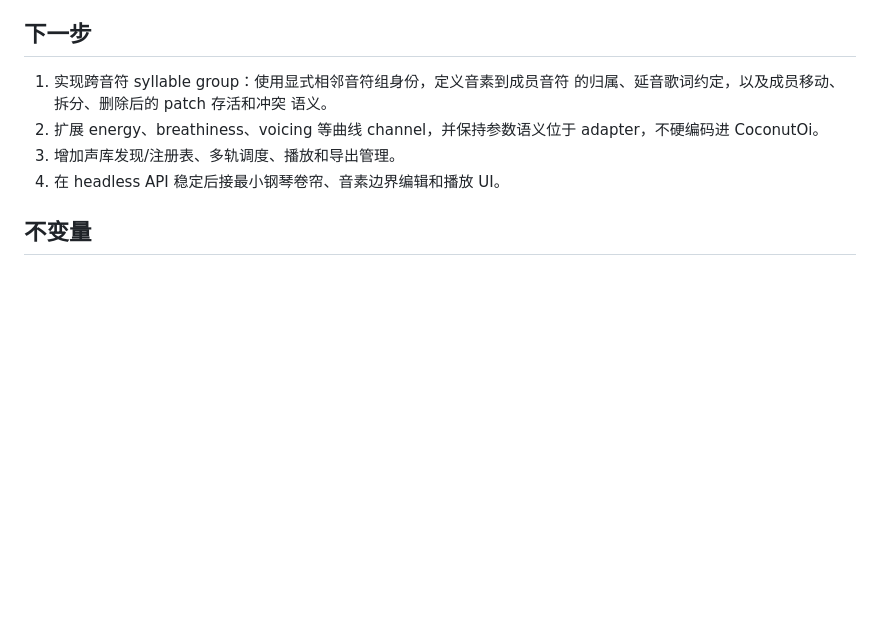
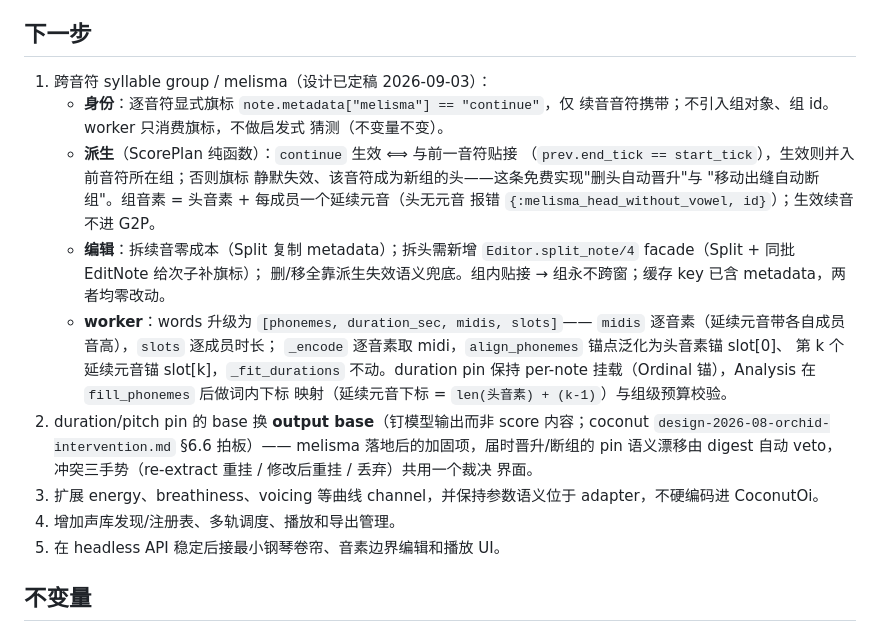
Before and after one commit to GES233/EquinoxEditor, a Markdown page: apps/neume/STATUS.md, the part around the change. GitHub-like rendering; blank space fills up the shorter version.

Commit message:
docs(neume): pin melisma design and output-base hardening in roadmap

```diff
--- a/apps/neume/STATUS.md
+++ b/apps/neume/STATUS.md
@@ -93,13 +93,34 @@ mix test --include integration test/neume/diff_singer_integration_test.exs
 
 ## 下一步
 
-1. 实现跨音符 syllable group：使用显式相邻音符组身份，定义音素到成员音符
-   的归属、延音歌词约定，以及成员移动、拆分、删除后的 patch 存活和冲突
-   语义。
-2. 扩展 energy、breathiness、voicing 等曲线 channel，并保持参数语义位于
+1. 跨音符 syllable group / melisma（设计已定稿 2026-09-03）：
+   - **身份**：逐音符显式旗标 `note.metadata["melisma"] == "continue"`，仅
+     续音音符携带；不引入组对象、组 id。worker 只消费旗标，不做启发式
+     猜测（不变量不变）。
+   - **派生**（ScorePlan 纯函数）：`continue` 生效 ⟺ 与前一音符贴接
+     （`prev.end_tick == start_tick`），生效则并入前音符所在组；否则旗标
+     静默失效、该音符成为新组的头——这条免费实现"删头自动晋升"与
+     "移动出缝自动断组"。组音素 = 头音素 + 每成员一个延续元音（头无元音
+     报错 `{:melisma_head_without_vowel, id}`）；生效续音不进 G2P。
+   - **编辑**：拆续音零成本（Split 复制 metadata）；拆头需新增
+     `Editor.split_note/4` facade（Split + 同批 EditNote 给次子补旗标）；
+     删/移全靠派生失效语义兜底。组内贴接 → 组永不跨窗；缓存 key 已含
+     metadata，两者均零改动。
+   - **worker**：words 升级为 `[phonemes, duration_sec, midis, slots]`——
+     `midis` 逐音素（延续元音带各自成员音高），`slots` 逐成员时长；
+     `_encode` 逐音素取 midi，`align_phonemes` 锚点泛化为头音素锚 slot[0]、
+     第 k 个延续元音锚 slot[k]，`_fit_durations` 不动。duration pin 保持
+     per-note 挂载（Ordinal 锚），Analysis 在 `fill_phonemes` 后做词内下标
+     映射（延续元音下标 = `len(头音素) + (k-1)`）与组级预算校验。
+2. duration/pitch pin 的 base 换 **output base**（钉模型输出而非 score
+   内容；coconut `design-2026-08-orchid-intervention.md` §6.6 拍板）——
+   melisma 落地后的加固项，届时晋升/断组的 pin 语义漂移由 digest 自动
+   veto，冲突三手势（re-extract 重挂 / 修改后重挂 / 丢弃）共用一个裁决
+   界面。
+3. 扩展 energy、breathiness、voicing 等曲线 channel，并保持参数语义位于
    adapter，不硬编码进 CoconutOi。
-3. 增加声库发现/注册表、多轨调度、播放和导出管理。
-4. 在 headless API 稳定后接最小钢琴卷帘、音素边界编辑和播放 UI。
+4. 增加声库发现/注册表、多轨调度、播放和导出管理。
+5. 在 headless API 稳定后接最小钢琴卷帘、音素边界编辑和播放 UI。
 
 ## 不变量
 
```
